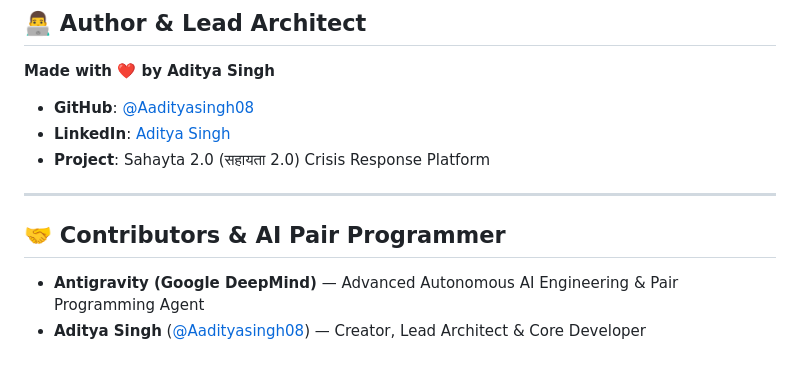
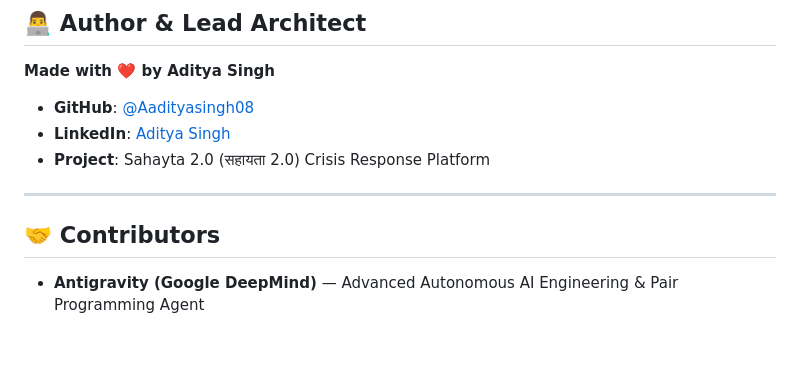
Before and after one commit to Aadityasingh08/Sahayta-2.0, a Markdown page: readme.md, the part around one of its changes. Drawn GitHub-style.

Commit message:
docs: Update LinkedIn URL and streamline contributors section in README

```diff
--- a/readme.md
+++ b/readme.md
@@ -192,7 +192,6 @@ Navigate to `http://localhost:5000` or `http://127.0.0.1:5000`.
 
 ---
 
-## 🤝 Contributors & AI Pair Programmer
+## 🤝 Contributors
 
 - **Antigravity (Google DeepMind)** — Advanced Autonomous AI Engineering & Pair Programming Agent
-- **Aditya Singh** ([@Aadityasingh08](https://github.com/Aadityasingh08)) — Creator, Lead Architect & Core Developer
```
Also changed, not shown: other parts of readme.md (+1 -1 lines).
